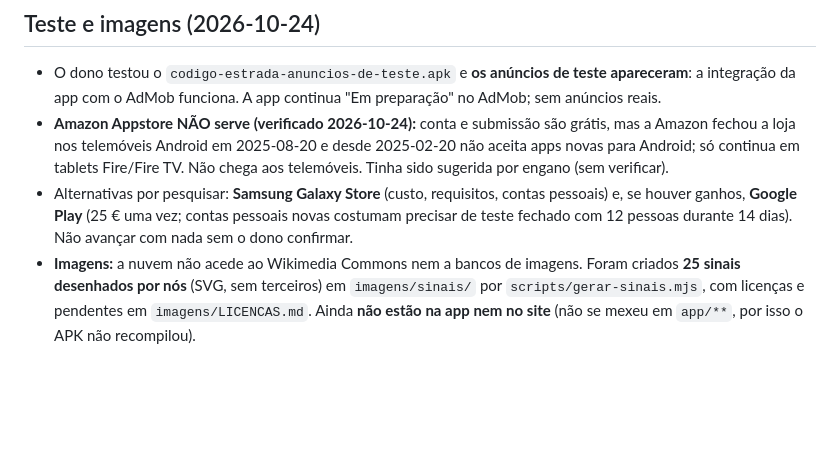
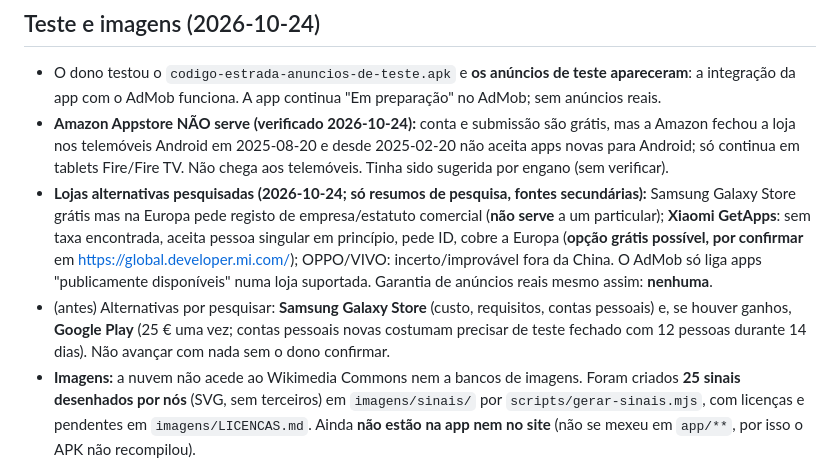
Before and after one commit to joao1295rodrigues/codigo-estrada, a Markdown page: notas/01-ponto-de-situacao.md, the part around the change. Drawn GitHub-style; blank space fills up the shorter version.

Commit message:
Notas: lojas alternativas pesquisadas

```diff
--- a/notas/01-ponto-de-situacao.md
+++ b/notas/01-ponto-de-situacao.md
@@ -35,7 +35,8 @@
 ## Teste e imagens (2026-10-24)
 - O dono testou o `codigo-estrada-anuncios-de-teste.apk` e **os anúncios de teste apareceram**: a integração da app com o AdMob funciona. A app continua "Em preparação" no AdMob; sem anúncios reais.
 - **Amazon Appstore NÃO serve (verificado 2026-10-24):** conta e submissão são grátis, mas a Amazon fechou a loja nos telemóveis Android em 2025-08-20 e desde 2025-02-20 não aceita apps novas para Android; só continua em tablets Fire/Fire TV. Não chega aos telemóveis. Tinha sido sugerida por engano (sem verificar).
-- Alternativas por pesquisar: **Samsung Galaxy Store** (custo, requisitos, contas pessoais) e, se houver ganhos, **Google Play** (25 € uma vez; contas pessoais novas costumam precisar de teste fechado com 12 pessoas durante 14 dias). Não avançar com nada sem o dono confirmar.
+- **Lojas alternativas pesquisadas (2026-10-24; só resumos de pesquisa, fontes secundárias):** Samsung Galaxy Store grátis mas na Europa pede registo de empresa/estatuto comercial (**não serve** a um particular); **Xiaomi GetApps**: sem taxa encontrada, aceita pessoa singular em princípio, pede ID, cobre a Europa (**opção grátis possível, por confirmar** em https://global.developer.mi.com/); OPPO/VIVO: incerto/improvável fora da China. O AdMob só liga apps "publicamente disponíveis" numa loja suportada. Garantia de anúncios reais mesmo assim: **nenhuma**.
+- (antes) Alternativas por pesquisar: **Samsung Galaxy Store** (custo, requisitos, contas pessoais) e, se houver ganhos, **Google Play** (25 € uma vez; contas pessoais novas costumam precisar de teste fechado com 12 pessoas durante 14 dias). Não avançar com nada sem o dono confirmar.
 - **Imagens:** a nuvem não acede ao Wikimedia Commons nem a bancos de imagens. Foram criados **25 sinais desenhados por nós** (SVG, sem terceiros) em `imagens/sinais/` por `scripts/gerar-sinais.mjs`, com licenças e pendentes em `imagens/LICENCAS.md`. Ainda **não estão na app nem no site** (não se mexeu em `app/**`, por isso o APK não recompilou).
 - Falta: descarregar localmente imagens livres com atribuição (Commons) e desenhar os sinais complexos só depois de conferir a imagem oficial.
 
```
